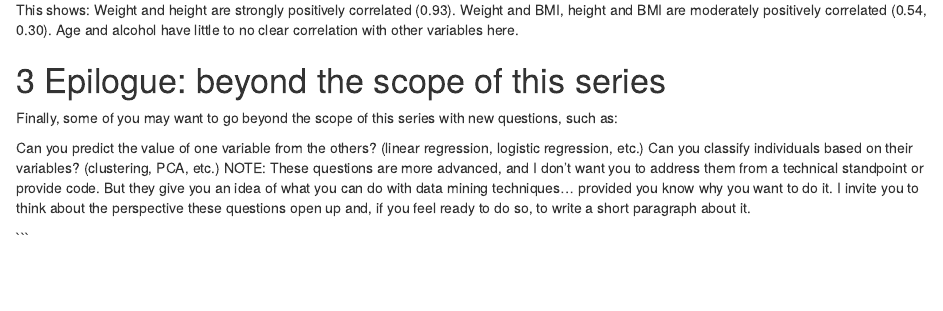
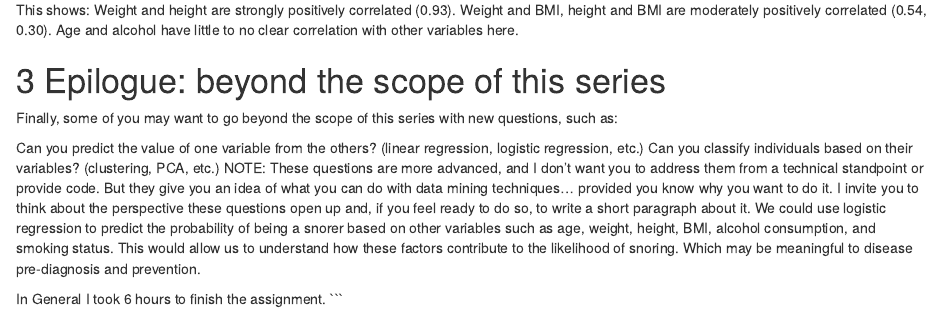
Before and after one commit to JINWEIZHANGG/IEAP-Series02-RStudio, an R Markdown document (IEAP-Series02-RStudio.Rmd): the page in a window 1100 px wide, from 14740 px down. Rendered offline with R 4.5, knitr and Pandoc, with nearby package versions; code that draws random numbers runs with fixed seeds of ours.

Commit message:
Update IEAP-Series02-RStudio.Rmd
short idea

````diff
--- a/IEAP-Series02-RStudio.Rmd
+++ b/IEAP-Series02-RStudio.Rmd
@@ -391,5 +391,7 @@ Finally, some of you may want to go beyond the scope of this series with new que
 Can you predict the value of one variable from the others? (linear regression, logistic regression, etc.)
 Can you classify individuals based on their variables? (clustering, PCA, etc.)
 NOTE: These questions are more advanced, and I don’t want you to address them from a technical standpoint or provide code. But they give you an idea of what you can do with data mining techniques… provided you know why you want to do it. I invite you to think about the perspective these questions open up and, if you feel ready to do so, to write a short paragraph about it.
+We could use logistic regression to predict the probability of being a snorer based on other variables such as age, weight, height, BMI, alcohol consumption, and smoking status. This would allow us to understand how these factors contribute to the likelihood of snoring. Which may be meaningful to disease pre-diagnosis and prevention.
 
+In General I took 6 hours to finish the assignment.
 ```
````
